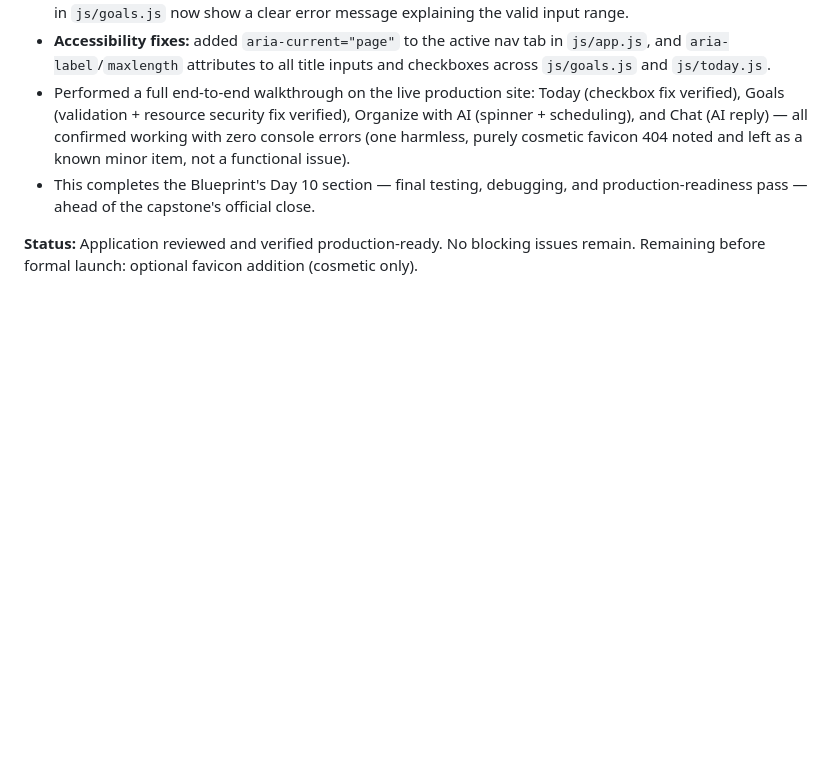
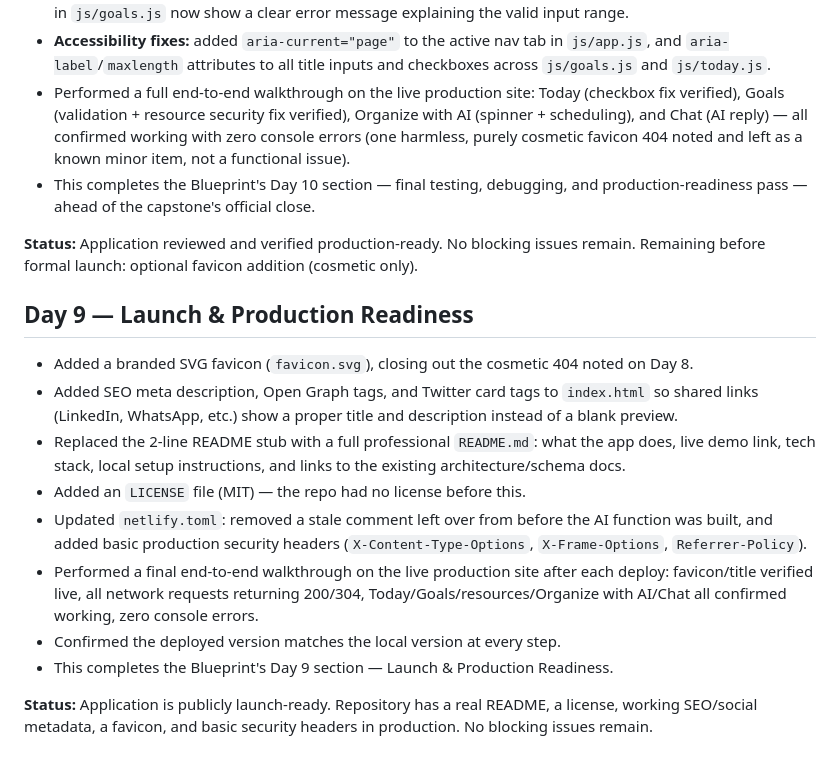
Before and after one commit to vlakshya39-cmd/studypilot-ai, a Markdown page: PROGRESS-LOG.md, the part around the change. Drawn GitHub-style; blank space fills up the shorter version.

Commit message:
Update PROGRESS-LOG with Day 9 summary

```diff
--- a/PROGRESS-LOG.md
+++ b/PROGRESS-LOG.md
@@ -108,3 +108,27 @@
 
 **Status:** Application reviewed and verified production-ready. No blocking issues
 remain. Remaining before formal launch: optional favicon addition (cosmetic only).
+
+## Day 9 — Launch & Production Readiness
+- Added a branded SVG favicon (`favicon.svg`), closing out the cosmetic 404 noted
+  on Day 8.
+- Added SEO meta description, Open Graph tags, and Twitter card tags to
+  `index.html` so shared links (LinkedIn, WhatsApp, etc.) show a proper title
+  and description instead of a blank preview.
+- Replaced the 2-line README stub with a full professional `README.md`: what
+  the app does, live demo link, tech stack, local setup instructions, and links
+  to the existing architecture/schema docs.
+- Added an `LICENSE` file (MIT) — the repo had no license before this.
+- Updated `netlify.toml`: removed a stale comment left over from before the AI
+  function was built, and added basic production security headers
+  (`X-Content-Type-Options`, `X-Frame-Options`, `Referrer-Policy`).
+- Performed a final end-to-end walkthrough on the live production site after
+  each deploy: favicon/title verified live, all network requests returning
+  200/304, Today/Goals/resources/Organize with AI/Chat all confirmed working,
+  zero console errors.
+- Confirmed the deployed version matches the local version at every step.
+- This completes the Blueprint's Day 9 section — Launch & Production Readiness.
+
+**Status:** Application is publicly launch-ready. Repository has a real README,
+a license, working SEO/social metadata, a favicon, and basic security headers
+in production. No blocking issues remain.
```
